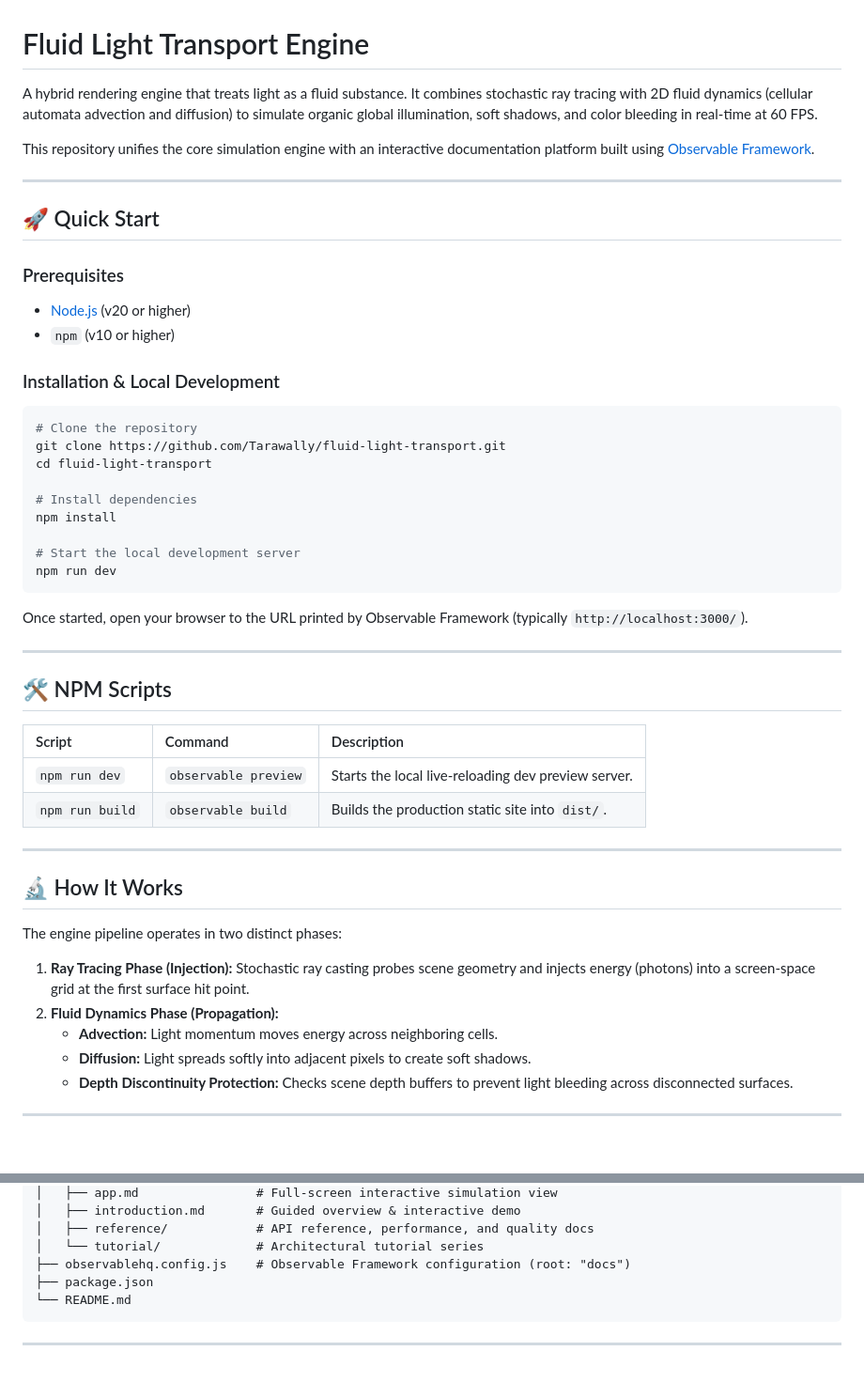
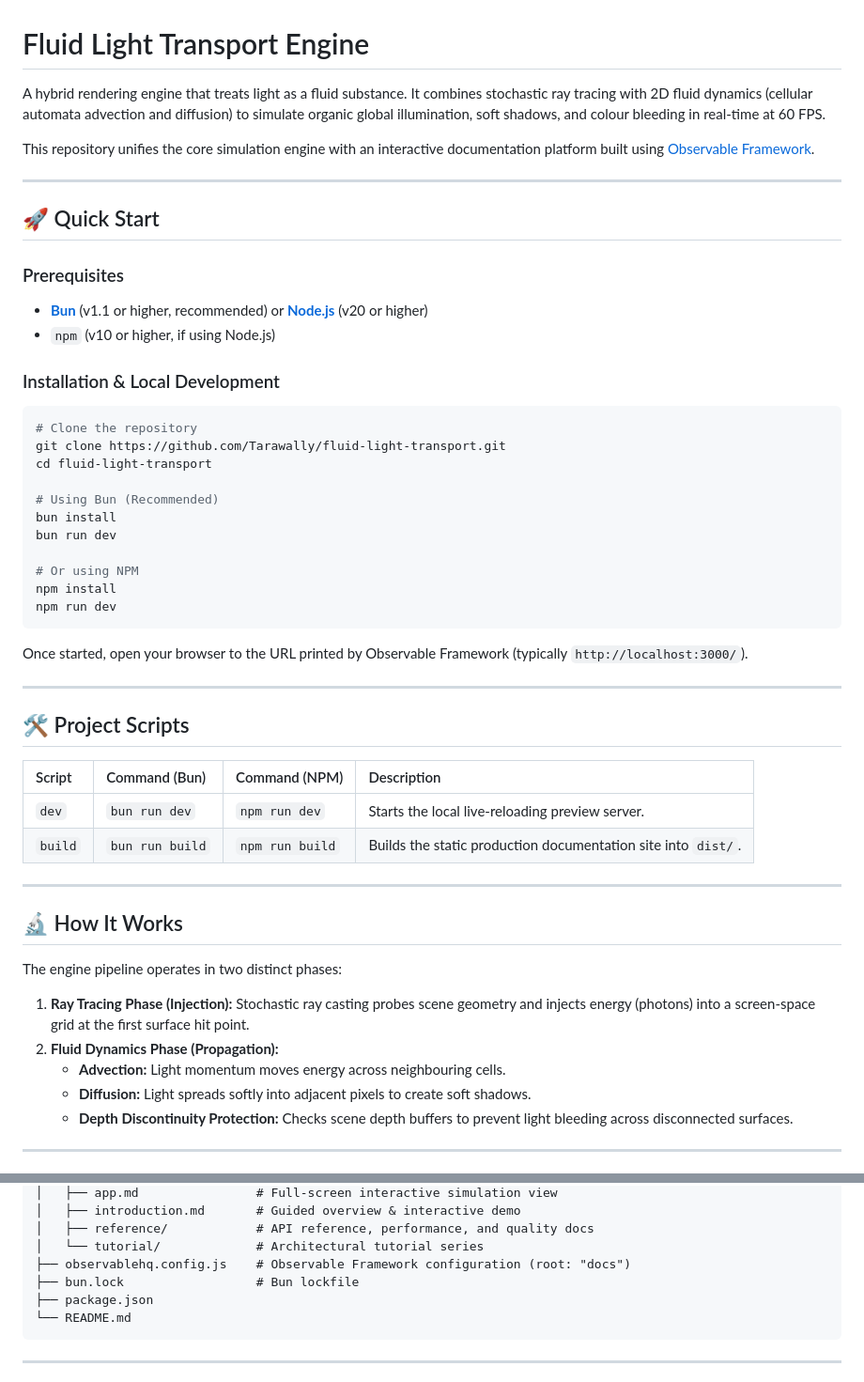
Before and after one commit to Tarawally/fluid-light-transport, a Markdown page: README.md, 2 parts joined by grey strips. Shown at 94% size. Drawn GitHub-style; blank space fills up the shorter version.

Commit message:
docs: update readme with bun instructions and project scripts

````diff
--- a/README.md
+++ b/README.md
@@ -1,6 +1,6 @@
 # Fluid Light Transport Engine
 
-A hybrid rendering engine that treats light as a fluid substance. It combines stochastic ray tracing with 2D fluid dynamics (cellular automata advection and diffusion) to simulate organic global illumination, soft shadows, and color bleeding in real-time at 60 FPS.
+A hybrid rendering engine that treats light as a fluid substance. It combines stochastic ray tracing with 2D fluid dynamics (cellular automata advection and diffusion) to simulate organic global illumination, soft shadows, and colour bleeding in real-time at 60 FPS.
 
 This repository unifies the core simulation engine with an interactive documentation platform built using [Observable Framework](https://observablehq.com/framework/).
 
@@ -9,8 +9,8 @@ This repository unifies the core simulation engine with an interactive documenta
 ## 🚀 Quick Start
 
 ### Prerequisites
-* [Node.js](https://nodejs.org/) (v20 or higher)
-* `npm` (v10 or higher)
+* **[Bun](https://bun.sh/)** (v1.1 or higher, recommended) or **[Node.js](https://nodejs.org/)** (v20 or higher)
+* `npm` (v10 or higher, if using Node.js)
 
 ### Installation & Local Development
 
@@ -19,10 +19,12 @@ This repository unifies the core simulation engine with an interactive documenta
 git clone https://github.com/Tarawally/fluid-light-transport.git
 cd fluid-light-transport
 
-# Install dependencies
+# Using Bun (Recommended)
+bun install
+bun run dev
+
+# Or using NPM
 npm install
-
-# Start the local development server
 npm run dev
 ```
 
@@ -30,12 +32,12 @@ Once started, open your browser to the URL printed by Observable Framework (typi
 
 ---
 
-## 🛠 NPM Scripts
+## 🛠 Project Scripts
 
-| Script | Command | Description |
-| :--- | :--- | :--- |
-| `npm run dev` | `observable preview` | Starts the local live-reloading dev preview server. |
-| `npm run build` | `observable build` | Builds the production static site into `dist/`. |
+| Script | Command (Bun) | Command (NPM) | Description |
+| :--- | :--- | :--- | :--- |
+| `dev` | `bun run dev` | `npm run dev` | Starts the local live-reloading preview server. |
+| `build` | `bun run build` | `npm run build` | Builds the static production documentation site into `dist/`. |
 
 ---
 
@@ -45,7 +47,7 @@ The engine pipeline operates in two distinct phases:
 
 1. **Ray Tracing Phase (Injection):** Stochastic ray casting probes scene geometry and injects energy (photons) into a screen-space grid at the first surface hit point.
 2. **Fluid Dynamics Phase (Propagation):**
-   * **Advection:** Light momentum moves energy across neighboring cells.
+   * **Advection:** Light momentum moves energy across neighbouring cells.
    * **Diffusion:** Light spreads softly into adjacent pixels to create soft shadows.
    * **Depth Discontinuity Protection:** Checks scene depth buffers to prevent light bleeding across disconnected surfaces.
 
@@ -73,6 +75,7 @@ fluid-light-transport/
 │   ├── reference/            # API reference, performance, and quality docs
 │   └── tutorial/             # Architectural tutorial series
 ├── observablehq.config.js    # Observable Framework configuration (root: "docs")
+├── bun.lock                  # Bun lockfile
 ├── package.json
 └── README.md
 ```
````
